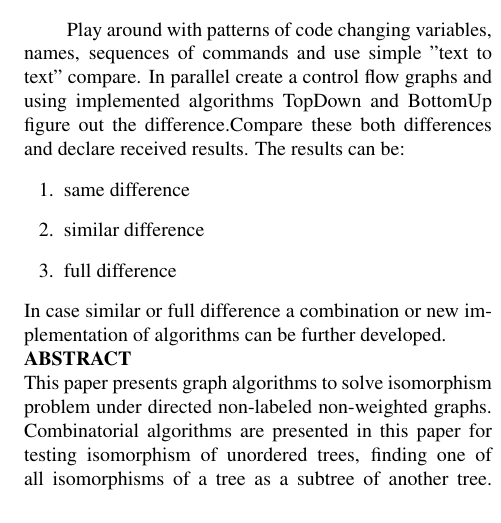
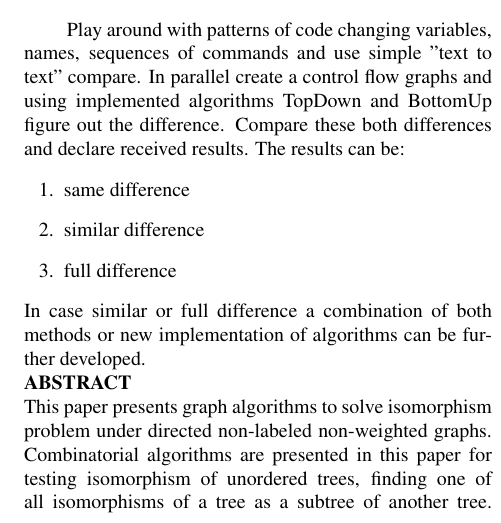
Before and after one commit to artemgarishin/Master-Thesis, a LaTeX document (main.tex, which reads setting_task.tex): part of one column of page 1 of 3, cut so that both start at the same text. Compiled offline with LaTeX, dvips and Ghostscript.

Commit message:
minor changes

```diff
--- a/setting_task.tex
+++ b/setting_task.tex
@@ -20,11 +20,11 @@ Two, similar but not same, pieces of source code must be selected and researched
 \end{enumerate}
 
 
-Play around with patterns of code changing variables, names, sequences of commands and use simple "text to text" compare. In parallel create a control flow graphs and using implemented algorithms TopDown and BottomUp figure out the difference.Compare these both differences and declare received results.
+Play around with patterns of code changing variables, names, sequences of commands and use simple "text to text" compare. In parallel create a control flow graphs and using implemented algorithms TopDown and BottomUp figure out the difference. Compare these both differences and declare received results.
 The results can be:
 \begin{enumerate}
   \item same difference
   \item similar difference
   \item full difference
 \end{enumerate}
-In case similar or full difference a combination or new implementation of algorithms can be further developed.
+In case similar or full difference a combination of both methods or new implementation of algorithms can be further developed.
```
